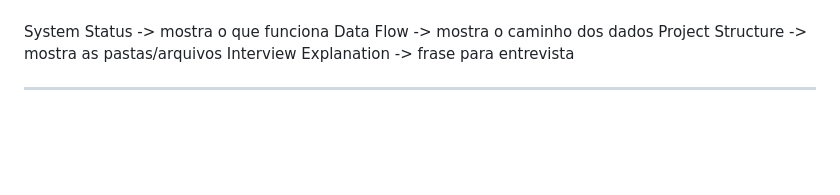
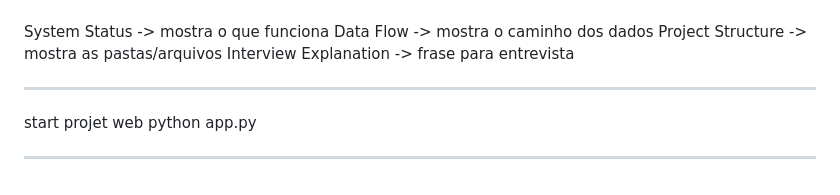
Before and after one commit to ludiemert/AI_Document_Intelligence_Hub, a Markdown page: Info_project/PROJECT_NOTES.md, the part around the change. Rendered like a GitHub page; blank space fills up the shorter version.

Commit message:
add notes

```diff
--- a/Info_project/PROJECT_NOTES.md
+++ b/Info_project/PROJECT_NOTES.md
@@ -1086,3 +1086,6 @@ Data Flow -> mostra o caminho dos dados
 Project Structure -> mostra as pastas/arquivos
 Interview Explanation -> frase para entrevista
 _____________________________
+start projet web
+python app.py
+____________________________________
```
